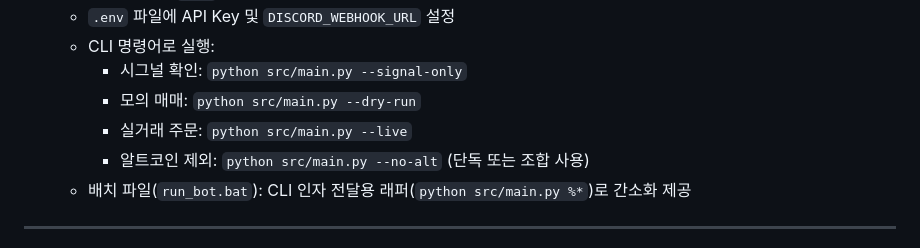
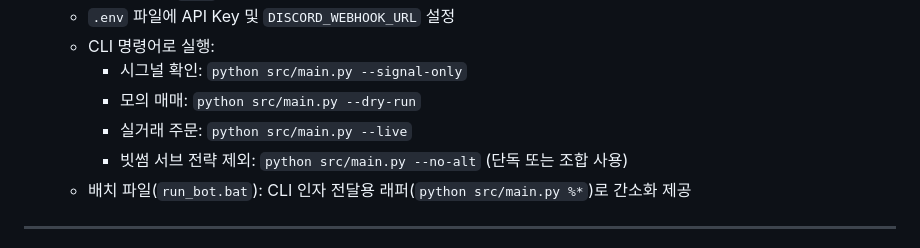
Before and after one commit to haksoo0918/quant-bitcoin, a Markdown page: PRD.md, the part around the change. Rendered like a GitHub page.

```diff
--- a/PRD.md
+++ b/PRD.md
@@ -72,7 +72,7 @@
     - 시그널 확인: `python src/main.py --signal-only`
     - 모의 매매: `python src/main.py --dry-run`
     - 실거래 주문: `python src/main.py --live`
-    - 알트코인 제외: `python src/main.py --no-alt` (단독 또는 조합 사용)
+    - 빗썸 서브 전략 제외: `python src/main.py --no-alt` (단독 또는 조합 사용)
   - 배치 파일(`run_bot.bat`): CLI 인자 전달용 래퍼(`python src/main.py %*`)로 간소화 제공
 
 ---
```
Also changed, not shown: README.md (+16 -19 lines).
